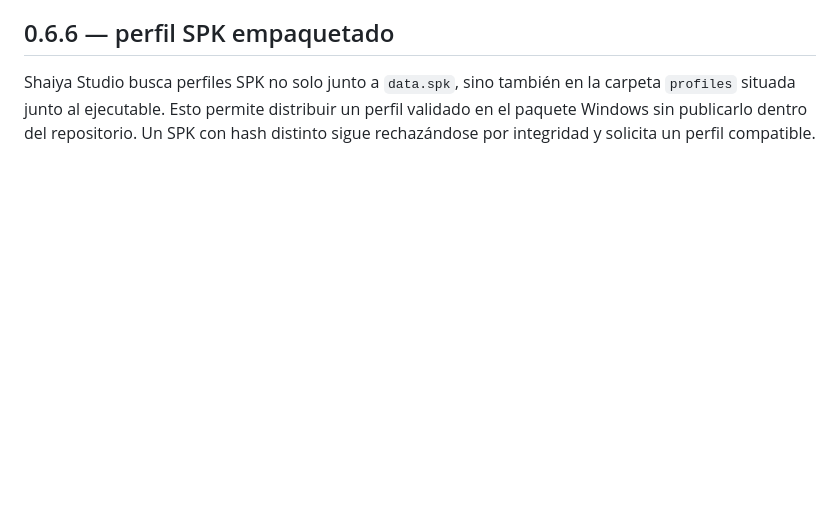
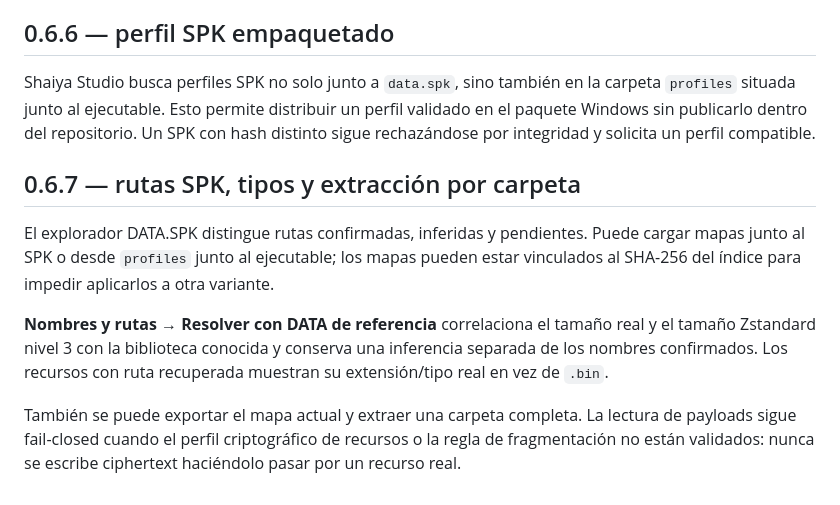
Before and after one commit to Dreynox-Company/Herramienta-Shaiya, a Markdown page: README.md, the part around the change. Drawn GitHub-style; blank space fills up the shorter version.

Commit message:
docs(spk): document route inference and folder extraction

```diff
--- a/README.md
+++ b/README.md
@@ -73,3 +73,12 @@ La barra superior incluye un botón **SPK** independiente junto a **DATA**. El m
 ## 0.6.6 — perfil SPK empaquetado
 
 Shaiya Studio busca perfiles SPK no solo junto a `data.spk`, sino también en la carpeta `profiles` situada junto al ejecutable. Esto permite distribuir un perfil validado en el paquete Windows sin publicarlo dentro del repositorio. Un SPK con hash distinto sigue rechazándose por integridad y solicita un perfil compatible.
+
+
+## 0.6.7 — rutas SPK, tipos y extracción por carpeta
+
+El explorador DATA.SPK distingue rutas confirmadas, inferidas y pendientes. Puede cargar mapas junto al SPK o desde `profiles` junto al ejecutable; los mapas pueden estar vinculados al SHA-256 del índice para impedir aplicarlos a otra variante.
+
+**Nombres y rutas → Resolver con DATA de referencia** correlaciona el tamaño real y el tamaño Zstandard nivel 3 con la biblioteca conocida y conserva una inferencia separada de los nombres confirmados. Los recursos con ruta recuperada muestran su extensión/tipo real en vez de `.bin`.
+
+También se puede exportar el mapa actual y extraer una carpeta completa. La lectura de payloads sigue fail-closed cuando el perfil criptográfico de recursos o la regla de fragmentación no están validados: nunca se escribe ciphertext haciéndolo pasar por un recurso real.
```
